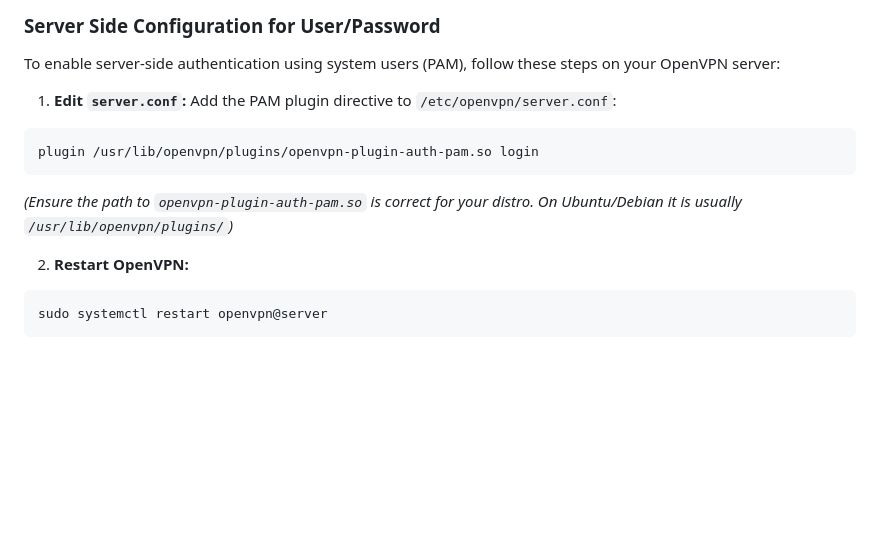
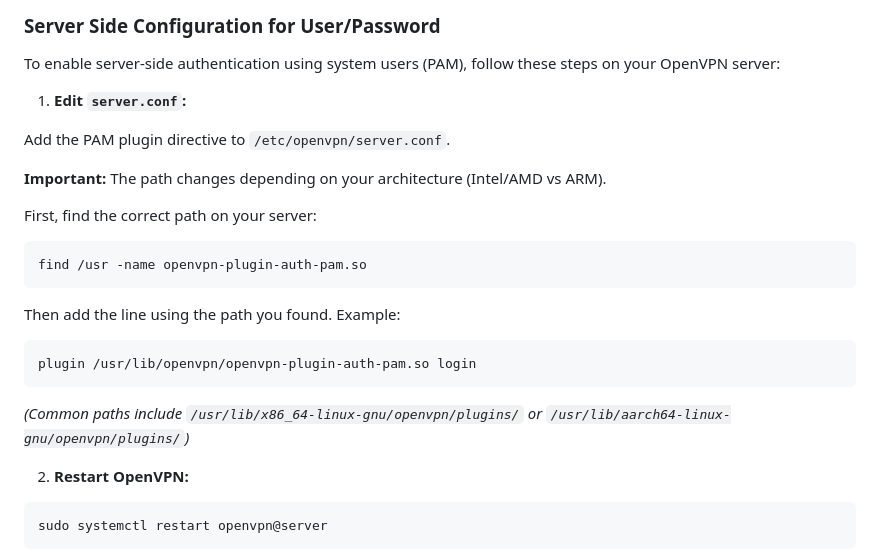
Before and after one commit to luis122448/developer-server, a Markdown page: vpn/vpn-readme.md, the part around the change. Drawn GitHub-style; blank space fills up the shorter version.

Commit message:
docs: mirror changes in vpn-server

````diff
--- a/vpn/vpn-readme.md
+++ b/vpn/vpn-readme.md
@@ -307,12 +307,24 @@ ansible-playbook ./vpn/generate-single-client-user-pass.yml --ask-become-pass
 To enable server-side authentication using system users (PAM), follow these steps on your OpenVPN server:
 
 1.  **Edit `server.conf`:**
-    Add the PAM plugin directive to `/etc/openvpn/server.conf`:
+
+Add the PAM plugin directive to `/etc/openvpn/server.conf`.
+
+**Important:** The path changes depending on your architecture (Intel/AMD vs ARM).
+
+First, find the correct path on your server:
+
+```bash
+find /usr -name openvpn-plugin-auth-pam.so
+```
+
+Then add the line using the path you found. Example:
 
 ```nginx
-plugin /usr/lib/openvpn/plugins/openvpn-plugin-auth-pam.so login
+plugin /usr/lib/openvpn/openvpn-plugin-auth-pam.so login
 ```
-*(Ensure the path to `openvpn-plugin-auth-pam.so` is correct for your distro. On Ubuntu/Debian it is usually `/usr/lib/openvpn/plugins/`)*
+
+*(Common paths include `/usr/lib/x86_64-linux-gnu/openvpn/plugins/` or `/usr/lib/aarch64-linux-gnu/openvpn/plugins/`)*
 
 2.  **Restart OpenVPN:**
 
````
